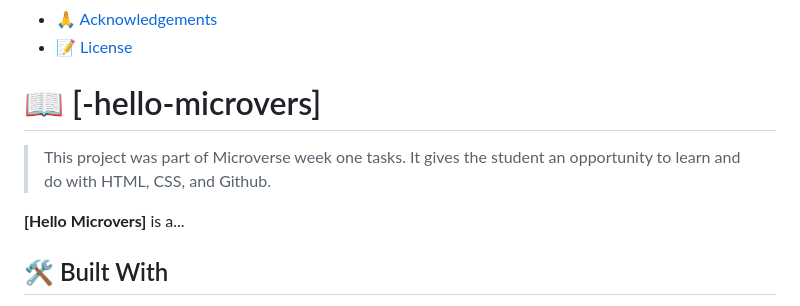
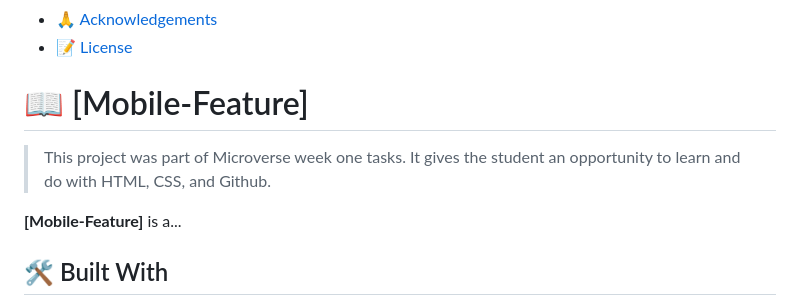
Before and after one commit to tes-nat/My_Portofolio, a Markdown page: README.md, the part around the change printed below. Drawn GitHub-style.

Commit message:
Update RADME

```diff
--- a/README.md
+++ b/README.md
@@ -32,12 +32,12 @@
 
 <!-- PROJECT DESCRIPTION -->
 
-# 📖 [-hello-microvers] <a name="about-project"></a>
+# 📖 [Mobile-Feature] <a name="about-project"></a>
 
 > This project was part of Microverse week one tasks.
 It gives the student an opportunity to learn and do with HTML, CSS, and Github.
 
-**[Hello Microvers]** is a...
+**[Mobile-Feature]** is a...
 
 ## 🛠 Built With <a name="built-with"></a>
 - HTML
```
Also changed, not shown: other parts of README.md (+2 -2 lines).
